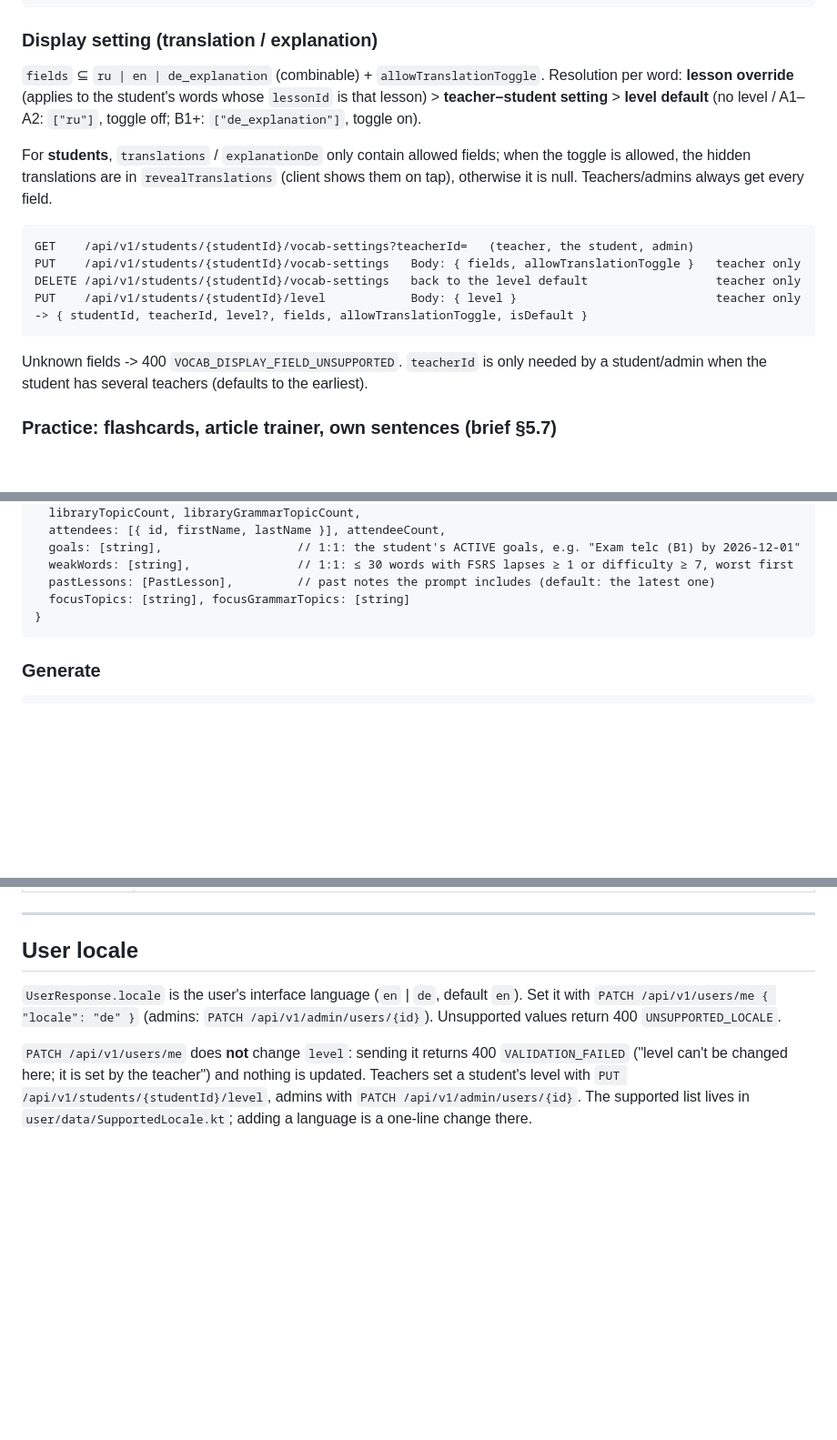
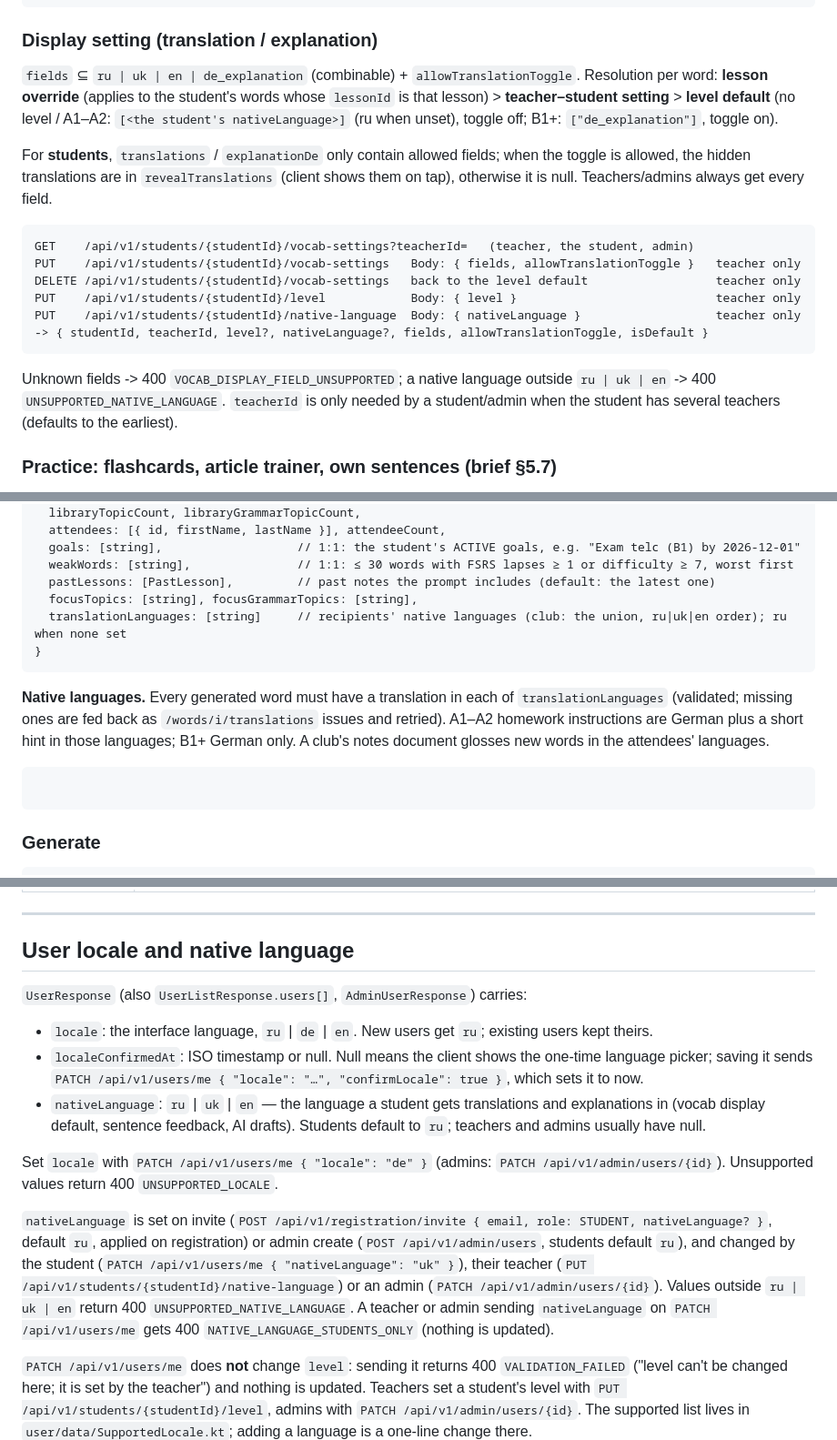
Before and after one commit to gvart/parleyroom, a Markdown page: API.md, 3 parts joined by grey strips. Shown at 91% size. GitHub-like rendering; blank space fills up the shorter version.

Commit message:
docs(api): document locale, native language and AI translation languages

````diff
--- a/API.md
+++ b/API.md
@@ -229,9 +229,9 @@ StudentVocab:
 
 ### Display setting (translation / explanation)
 
-`fields` ⊆ `ru | en | de_explanation` (combinable) + `allowTranslationToggle`.
+`fields` ⊆ `ru | uk | en | de_explanation` (combinable) + `allowTranslationToggle`.
 Resolution per word: **lesson override** (applies to the student's words whose `lessonId` is that lesson) > **teacher–student
-setting** > **level default** (no level / A1–A2: `["ru"]`, toggle off; B1+: `["de_explanation"]`,
+setting** > **level default** (no level / A1–A2: `[<the student's nativeLanguage>]` (ru when unset), toggle off; B1+: `["de_explanation"]`,
 toggle on).
 
 For **students**, `translations` / `explanationDe` only contain allowed fields; when the toggle is
@@ -243,9 +243,10 @@ GET    /api/v1/students/{studentId}/vocab-settings?teacherId=   (teacher, the st
 PUT    /api/v1/students/{studentId}/vocab-settings   Body: { fields, allowTranslationToggle }   teacher only
 DELETE /api/v1/students/{studentId}/vocab-settings   back to the level default                  teacher only
 PUT    /api/v1/students/{studentId}/level            Body: { level }                            teacher only
--> { studentId, teacherId, level?, fields, allowTranslationToggle, isDefault }
-```
-Unknown fields -> 400 `VOCAB_DISPLAY_FIELD_UNSUPPORTED`. `teacherId` is only needed by a student/admin
+PUT    /api/v1/students/{studentId}/native-language  Body: { nativeLanguage }                   teacher only
+-> { studentId, teacherId, level?, nativeLanguage?, fields, allowTranslationToggle, isDefault }
+```
+Unknown fields -> 400 `VOCAB_DISPLAY_FIELD_UNSUPPORTED`; a native language outside `ru | uk | en` -> 400 `UNSUPPORTED_NATIVE_LANGUAGE`. `teacherId` is only needed by a student/admin
 when the student has several teachers (defaults to the earliest).
 
 ### Practice: flashcards, article trainer, own sentences (brief §5.7)
@@ -1346,8 +1346,17 @@ ContextSummary {
   goals: [string],                   // 1:1: the student's ACTIVE goals, e.g. "Exam telc (B1) by 2026-12-01"
   weakWords: [string],               // 1:1: ≤ 30 words with FSRS lapses ≥ 1 or difficulty ≥ 7, worst first
   pastLessons: [PastLesson],         // past notes the prompt includes (default: the latest one)
-  focusTopics: [string], focusGrammarTopics: [string]
-}
+  focusTopics: [string], focusGrammarTopics: [string],
+  translationLanguages: [string]     // recipients' native languages (club: the union, ru|uk|en order); ru when none set
+}
+```
+
+**Native languages.** Every generated word must have a translation in each of
+`translationLanguages` (validated; missing ones are fed back as `/words/i/translations` issues and
+retried). A1–A2 homework instructions are German plus a short hint in those languages; B1+ German
+only. A club's notes document glosses new words in the attendees' languages.
+
+```
 ```
 
 ### Generate
@@ -1789,11 +1798,26 @@ Generic fallbacks (used when no specific code applies): `BAD_REQUEST`, `VALIDATI
 
 ---
 
-## User locale
-
-`UserResponse.locale` is the user's interface language (`en` | `de`, default `en`).
-Set it with `PATCH /api/v1/users/me { "locale": "de" }` (admins: `PATCH /api/v1/admin/users/{id}`).
+## User locale and native language
+
+`UserResponse` (also `UserListResponse.users[]`, `AdminUserResponse`) carries:
+- `locale`: the interface language, `ru` | `de` | `en`. New users get `ru`; existing users kept theirs.
+- `localeConfirmedAt`: ISO timestamp or null. Null means the client shows the one-time language
+  picker; saving it sends `PATCH /api/v1/users/me { "locale": "…", "confirmLocale": true }`, which
+  sets it to now.
+- `nativeLanguage`: `ru` | `uk` | `en` — the language a student gets translations and explanations
+  in (vocab display default, sentence feedback, AI drafts). Students default to `ru`; teachers and
+  admins usually have null.
+
+Set `locale` with `PATCH /api/v1/users/me { "locale": "de" }` (admins: `PATCH /api/v1/admin/users/{id}`).
 Unsupported values return 400 `UNSUPPORTED_LOCALE`.
+
+`nativeLanguage` is set on invite (`POST /api/v1/registration/invite { email, role: STUDENT, nativeLanguage? }`,
+default `ru`, applied on registration) or admin create (`POST /api/v1/admin/users`, students default `ru`), and
+changed by the student (`PATCH /api/v1/users/me { "nativeLanguage": "uk" }`), their teacher
+(`PUT /api/v1/students/{studentId}/native-language`) or an admin (`PATCH /api/v1/admin/users/{id}`).
+Values outside `ru | uk | en` return 400 `UNSUPPORTED_NATIVE_LANGUAGE`. A teacher or admin sending
+`nativeLanguage` on `PATCH /api/v1/users/me` gets 400 `NATIVE_LANGUAGE_STUDENTS_ONLY` (nothing is updated).
 
 `PATCH /api/v1/users/me` does **not** change `level`: sending it returns 400 `VALIDATION_FAILED`
 ("level can't be changed here; it is set by the teacher") and nothing is updated. Teachers set a
````
Also changed, not shown: other parts of API.md (+2 -3 lines).
